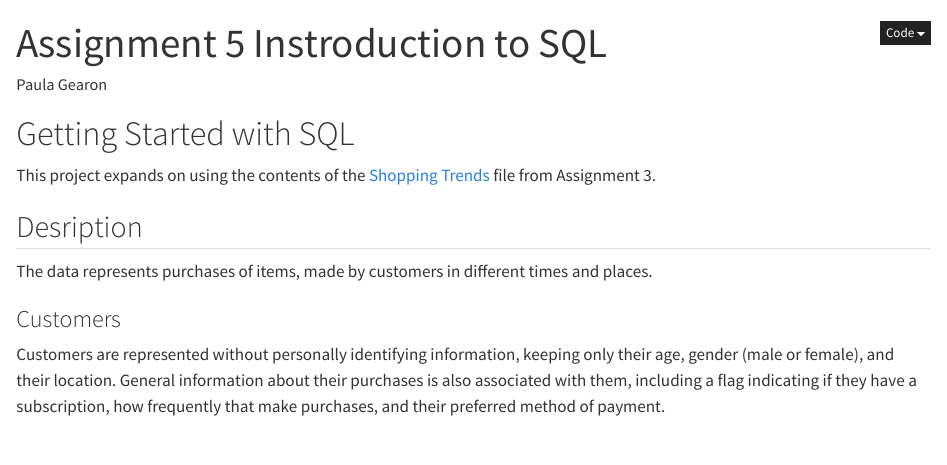
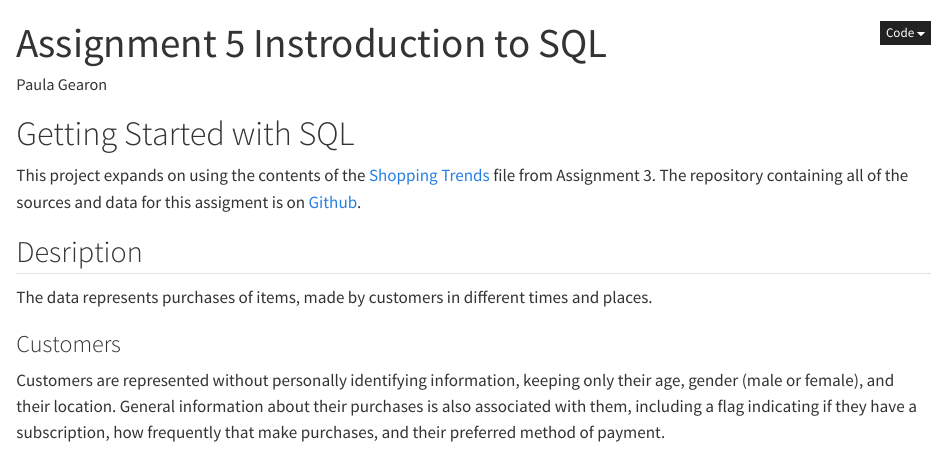
Before and after one commit to quoll/608_SQL, a Quarto document (report.qmd): the page in a window 1100 px wide, from its top. Rendered offline with R 4.5, knitr and Pandoc in place of Quarto, with nearby package versions; some code elsewhere in the file could not run offline.

Commit message:
Added self-link

```diff
--- a/report.qmd
+++ b/report.qmd
@@ -8,7 +8,7 @@ url: "https://quoll.github.io/608_SQL"
 ---
 # Getting Started with SQL
 
-This project expands on using the contents of the [Shopping Trends](https://github.com/quoll/608_HW3_ERModels/blob/main/shopping_trends.csv) file from Assignment 3.
+This project expands on using the contents of the [Shopping Trends](https://github.com/quoll/608_HW3_ERModels/blob/main/shopping_trends.csv) file from Assignment 3. The repository containing all of the sources and data for this assigment is on [Github](https://quoll.github.io/608_SQL).
 
 ## Desription
 
```
Also changed, not shown: report.html.
